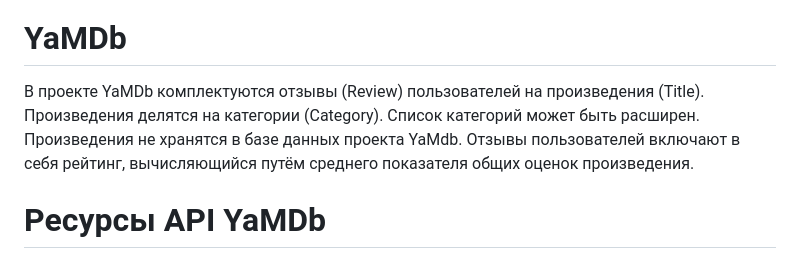
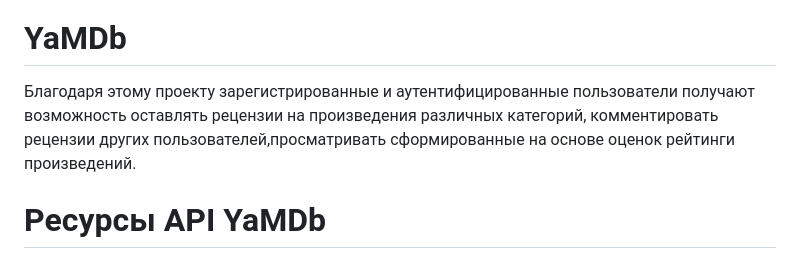
Before and after one commit to a-prokopenko/yamdb_final, a Markdown page: README.md, the part around the change. Rendered like a GitHub page.

```diff
--- a/README.md
+++ b/README.md
@@ -1,7 +1,7 @@
 [![api_yamdb workflow](https://github.com/a-prokopenko/yamdb_final/actions/workflows/yamdb_workflow.yml/badge.svg)](https://github.com/a-prokopenko/yamdb_final/actions/workflows/yamdb_workflow.yml)
 
 # YaMDb
-В проекте YaMDb комплектуются отзывы (Review) пользователей на произведения (Title). Произведения делятся на категории (Category). Список категорий может быть расширен. Произведения не хранятся в базе данных проекта YaMdb. Отзывы пользователей включают в себя рейтинг, вычисляющийся путём среднего показателя общих оценок произведения.
+Благодаря этому проекту зарегистрированные и аутентифицированные пользователи получают возможность оставлять рецензии на произведения различных категорий, комментировать рецензии других пользователей,просматривать сформированные на основе оценок рейтинги произведений.
 
 # Ресурсы API YaMDb
 **AUTH**: аутентификация.
```
